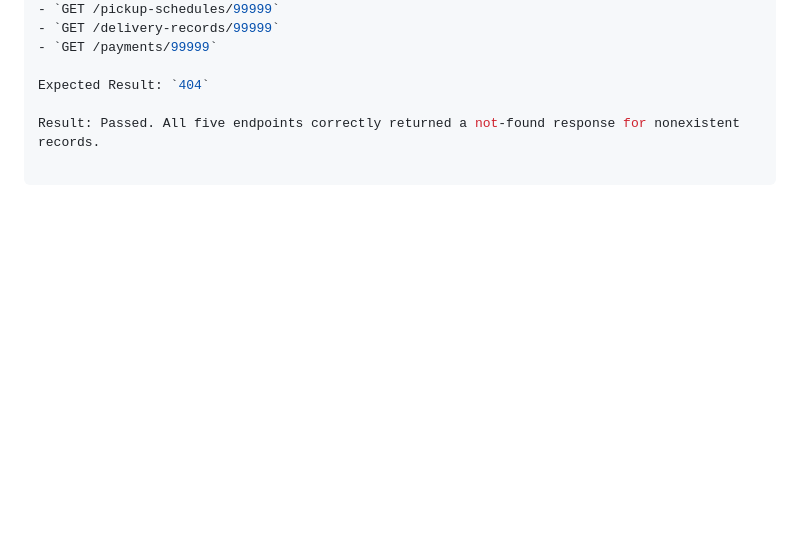
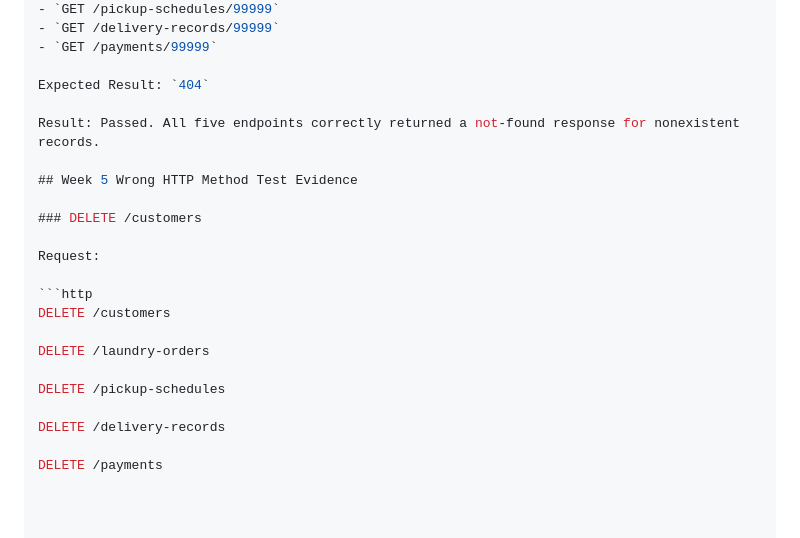
Before and after one commit to brets60/Laundry-Pickup-and-Delivery-Management-System, a Markdown page: docs/validation.md, the part around the change. Drawn GitHub-style; blank space fills up the shorter version.

Commit message:
Document Week 5 wrong method tests

````diff
--- a/docs/validation.md
+++ b/docs/validation.md
@@ -384,3 +384,20 @@ The following nonexistent record IDs were tested using ID `99999`:
 Expected Result: `404`
 
 Result: Passed. All five endpoints correctly returned a not-found response for nonexistent records.
+
+## Week 5 Wrong HTTP Method Test Evidence
+
+### DELETE /customers
+
+Request:
+
+```http
+DELETE /customers
+
+DELETE /laundry-orders
+
+DELETE /pickup-schedules
+
+DELETE /delivery-records
+
+DELETE /payments
````
